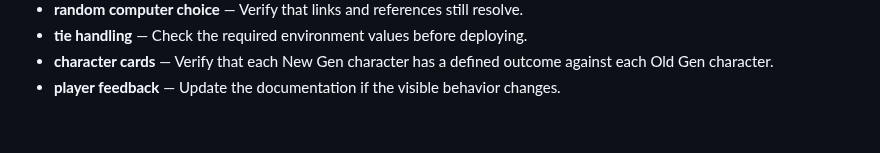
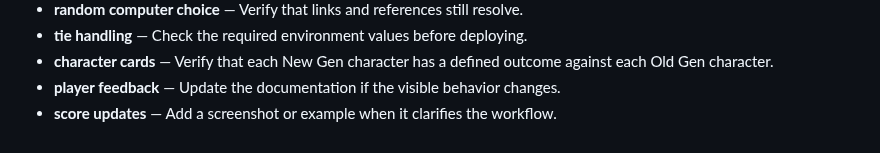
Before and after one commit to Sid2169/threeWay, a Markdown page: README.md, the part around the change. GitHub-like rendering.

Commit message:
Expand score updates reference

```diff
--- a/README.md
+++ b/README.md
@@ -109,3 +109,4 @@ Enjoy the game and let the battles begin! Who will win? Old Gen or New Gen? 🥳
 - **tie handling** — Check the required environment values before deploying.
 - **character cards** — Verify that each New Gen character has a defined outcome against each Old Gen character.
 - **player feedback** — Update the documentation if the visible behavior changes.
+- **score updates** — Add a screenshot or example when it clarifies the workflow.
```
